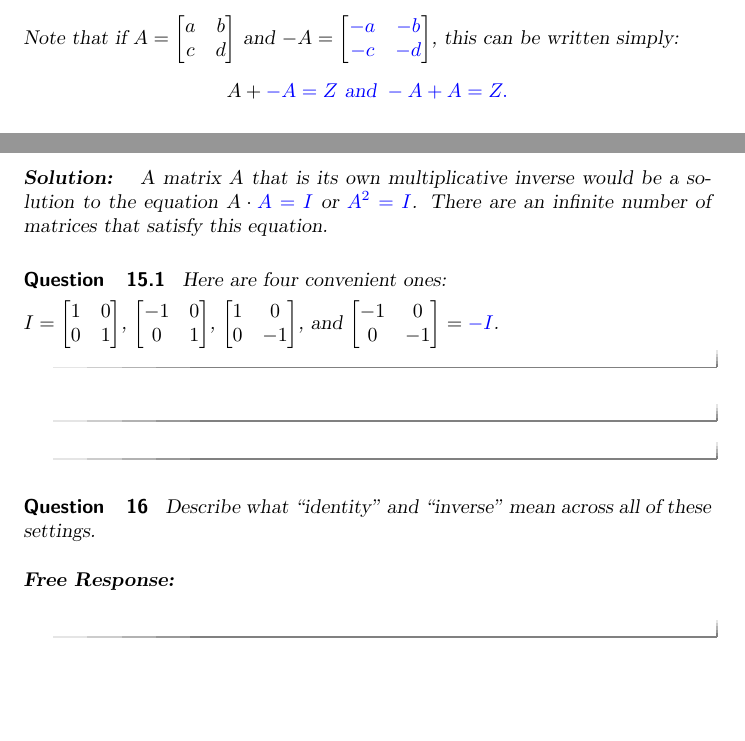
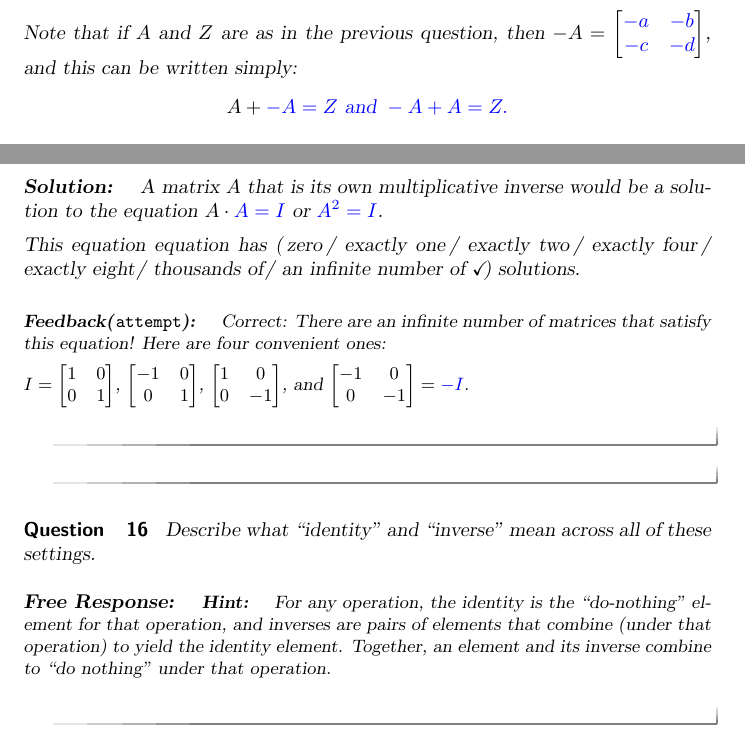
Before and after one commit to bfindell/ximera4480, a LaTeX document (identityInverse/identityInversePart1.tex): two parts of pages 5 and 6 of 6, joined at a grey line, cut so that both start at the same text, the shorter picture padded with empty space. Compiled offline with pdfLaTeX.

Commit message:
Updating identity & inverse

```diff
--- a/identityInverse/identityInversePart1.tex
+++ b/identityInverse/identityInversePart1.tex
@@ -187,7 +187,7 @@ and
 $\begin{bmatrix} -a&-b \\ -c&-d \end{bmatrix} + \begin{bmatrix} a&b \\ c&d \end{bmatrix} =
 \begin{bmatrix} 0&0 \\ 0&0 \end{bmatrix}$ for all $a$, $b$, $c$, $d$.
 
-Note that if $A = \begin{bmatrix} a&b \\ c&d \end{bmatrix}$ and $-A = \begin{bmatrix} \answer{-a}&\answer{-b} \\ \answer{-c}&\answer{-d} \end{bmatrix}$, this can be written simply:
+Note that if $A$ and $Z$ are as in the previous question, then $-A = \begin{bmatrix} \answer{-a}&\answer{-b} \\ \answer{-c}&\answer{-d} \end{bmatrix}$, and this can be written simply:
 \[
 A + \answer{-A} = \answer{Z}\text{ and }\answer{-A} + A = \answer{Z}.
 \]
@@ -235,18 +235,24 @@ The student thinks that ``inverse'' can apply to a single object, but ``inverse'
 \begin{question}
 Are there matrices that are their own (multiplicative) inverses?  If not, explain.  If so, list a few, and describe them all.
 \begin{solution}
-A matrix $A$ that is its own multiplicative inverse would be a solution to the equation $A\cdot \answer{A}=\answer{I}$ or $\answer{A^2}=I$.  There are an infinite number of matrices that satisfy this equation.
-\begin{question}
+A matrix $A$ that is its own multiplicative inverse would be a solution to the equation $A\cdot \answer{A}=\answer{I}$ or $\answer{A^2}=I$.
+
+This equation equation has \wordChoice{\choice{zero}\choice{exactly one}\choice{exactly two}\choice{exactly four}\choice{exactly eight}\choice{thousands of}\choice[correct]{an infinite number of}} solutions.
+\begin{feedback}
+Correct:  There are an infinite number of matrices that satisfy this equation!
 Here are four convenient ones:
 
 $I=\begin{bmatrix} 1&0 \\ 0&1 \end{bmatrix}$, $\begin{bmatrix} -1&0 \\ 0&1 \end{bmatrix}$, $\begin{bmatrix} 1&0 \\ 0&-1 \end{bmatrix}$, and $\begin{bmatrix} -1&0 \\ 0&-1 \end{bmatrix}=\answer{-I}$.
-\end{question}
+\end{feedback}
 \end{solution}
 \end{question}
 
 \begin{question}
 Describe what ``identity'' and ``inverse'' mean across all of these settings.
 \begin{freeResponse}
+\begin{hint}
+For any operation, the identity is the ``do-nothing'' element for that operation, and inverses are \text{pairs} of elements that combine (under that operation) to yield the identity element. Together, an element and its inverse combine to ``do nothing'' under that operation.
+\end{hint}
 \end{freeResponse}
 \end{question}
 
```
Also changed, not shown: HWidentity1.tex (renamed from HWidentity.tex, +1 -1 lines), HWidentity2.tex (added, +20 -0 lines), identityInverse/identityInversePart2.tex (+2 -2 lines), identityInverse/identityInversePart1.tex (2 more changed lines).
